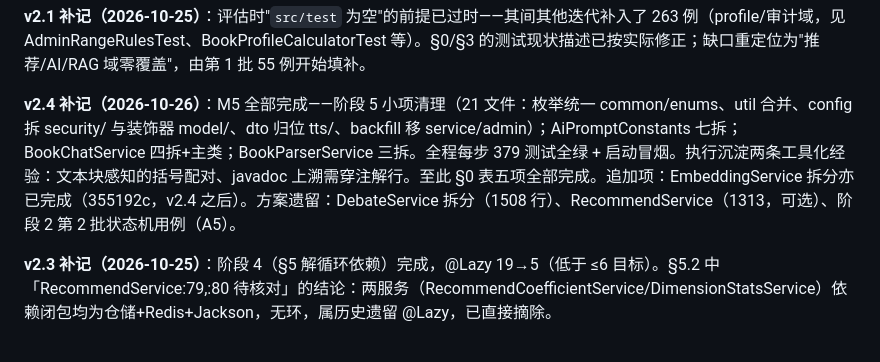
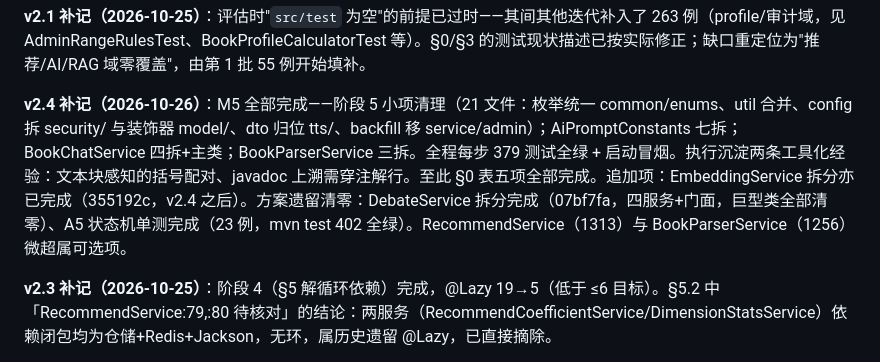
Before and after one commit to keiskeies/kbook, a Markdown page: docs/plans/backend-architecture-optimization-plan.md, the part around the change. GitHub-like rendering.

Commit message:
docs(plans): 遗留项清零 — Debate 拆分与 A5 单测完成

```diff
--- a/docs/plans/backend-architecture-optimization-plan.md
+++ b/docs/plans/backend-architecture-optimization-plan.md
@@ -289,7 +289,7 @@ LangChain4jConfig 默认 AiAssistant Bean（:63-66，@Lazy+@Primary）
 
 **v2.1 补记（2026-10-25）**：评估时"`src/test` 为空"的前提已过时——其间其他迭代补入了 263 例（profile/审计域，见 AdminRangeRulesTest、BookProfileCalculatorTest 等）。§0/§3 的测试现状描述已按实际修正；缺口重定位为"推荐/AI/RAG 域零覆盖"，由第 1 批 55 例开始填补。
 
-**v2.4 补记（2026-10-26）**：M5 全部完成——阶段 5 小项清理（21 文件：枚举统一 common/enums、util 合并、config 拆 security/ 与装饰器 model/、dto 归位 tts/、backfill 移 service/admin）；AiPromptConstants 七拆；BookChatService 四拆+主类；BookParserService 三拆。全程每步 379 测试全绿 + 启动冒烟。执行沉淀两条工具化经验：文本块感知的括号配对、javadoc 上溯需穿注解行。至此 §0 表五项全部完成。追加项：EmbeddingService 拆分亦已完成（355192c，v2.4 之后）。方案遗留：DebateService 拆分（1508 行）、RecommendService（1313，可选）、阶段 2 第 2 批状态机用例（A5）。
+**v2.4 补记（2026-10-26）**：M5 全部完成——阶段 5 小项清理（21 文件：枚举统一 common/enums、util 合并、config 拆 security/ 与装饰器 model/、dto 归位 tts/、backfill 移 service/admin）；AiPromptConstants 七拆；BookChatService 四拆+主类；BookParserService 三拆。全程每步 379 测试全绿 + 启动冒烟。执行沉淀两条工具化经验：文本块感知的括号配对、javadoc 上溯需穿注解行。至此 §0 表五项全部完成。追加项：EmbeddingService 拆分亦已完成（355192c，v2.4 之后）。方案遗留清零：DebateService 拆分完成（07bf7fa，四服务+门面，巨型类全部清零）、A5 状态机单测完成（23 例，mvn test 402 全绿）。RecommendService（1313）与 BookParserService（1256）微超属可选项。
 
 **v2.3 补记（2026-10-25）**：阶段 4（§5 解循环依赖）完成，@Lazy 19→5（低于 ≤6 目标）。§5.2 中「RecommendService:79,:80 待核对」的结论：两服务（RecommendCoefficientService/DimensionStatsService）依赖闭包均为仓储+Redis+Jackson，无环，属历史遗留 @Lazy，已直接摘除。
 
```
